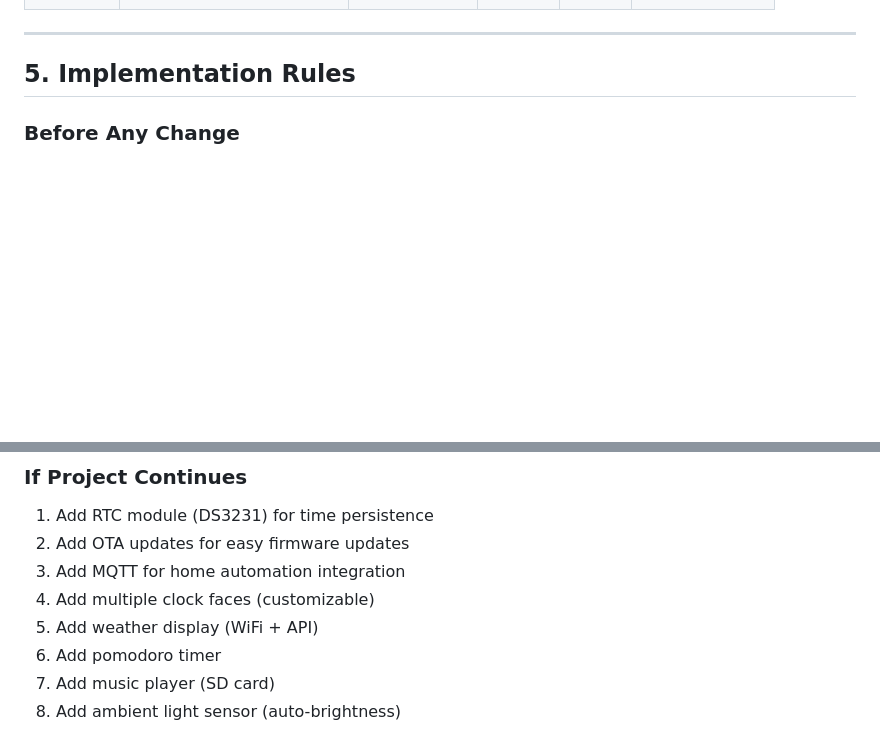
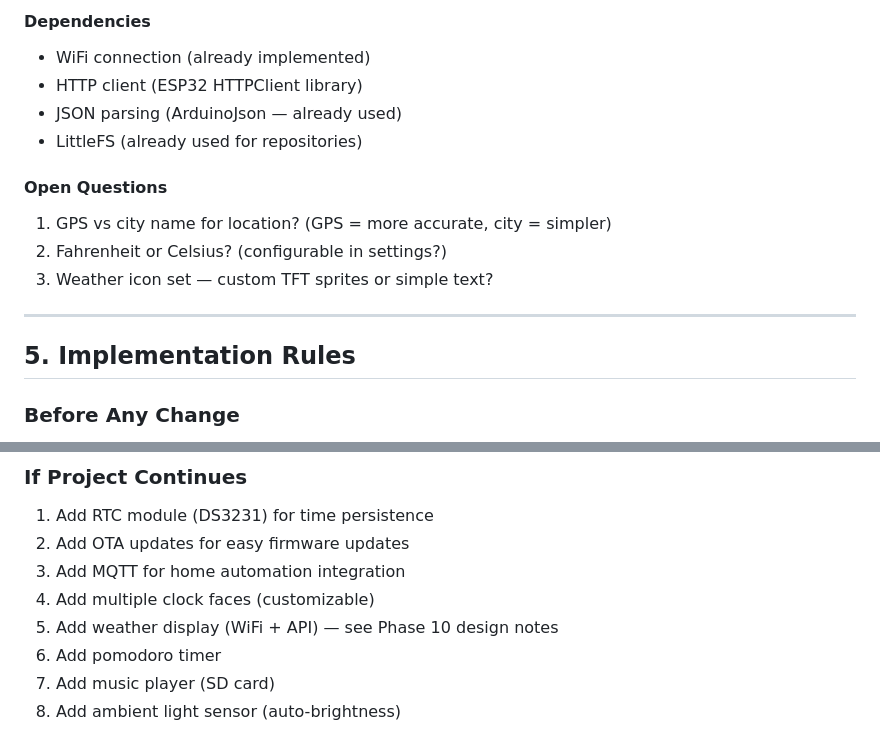
Before and after one commit to kswisse/smart-clock, a Markdown page: docs/ROADMAP.md, 2 parts joined by grey strips. Drawn GitHub-style; blank space fills up the shorter version.

```diff
--- a/docs/ROADMAP.md
+++ b/docs/ROADMAP.md
@@ -97,3 +145,14 @@
+#### Dependencies
+- WiFi connection (already implemented)
+- HTTP client (ESP32 HTTPClient library)
+- JSON parsing (ArduinoJson — already used)
+- LittleFS (already used for repositories)
+
+#### Open Questions
+1. GPS vs city name for location? (GPS = more accurate, city = simpler)
+2. Fahrenheit or Celsius? (configurable in settings?)
+3. Weather icon set — custom TFT sprites or simple text?
+
 ---
 
 ## 5. Implementation Rules
@@ -130,7 +189,7 @@
 2. Add OTA updates for easy firmware updates
 3. Add MQTT for home automation integration
 4. Add multiple clock faces (customizable)
-5. Add weather display (WiFi + API)
+5. Add weather display (WiFi + API) — see Phase 10 design notes
 6. Add pomodoro timer
 7. Add music player (SD card)
 8. Add ambient light sensor (auto-brightness)
```
Also changed, not shown: other parts of docs/ROADMAP.md (+48 -0 lines).
